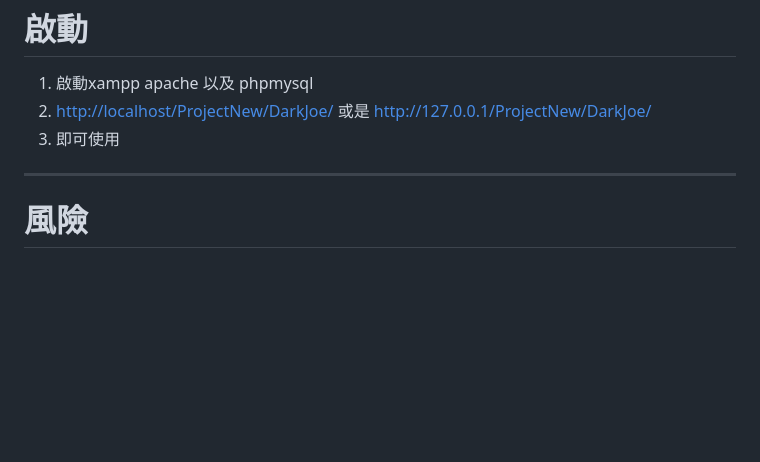
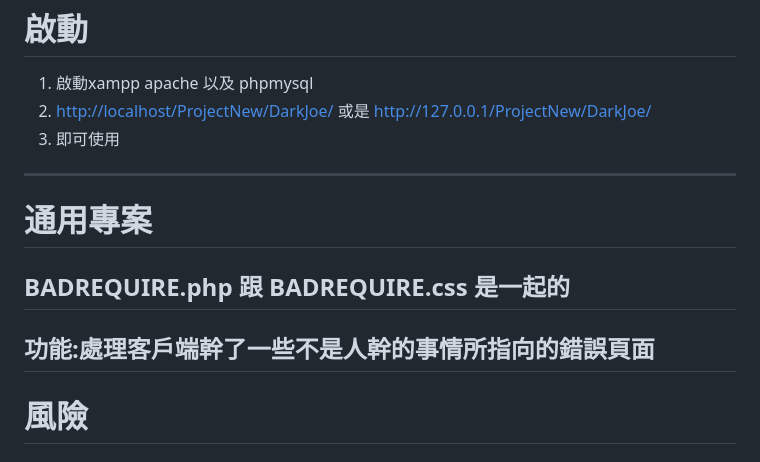
Before and after one commit to ZJ-Zhang-0906/Market_risk_assessment_system, a Markdown page: README.md, the part around the change. GitHub-like rendering; blank space fills up the shorter version.

Commit message:
重寫README.md

```diff
--- a/README.md
+++ b/README.md
@@ -54,6 +54,12 @@
 2. [http://localhost/ProjectNew/DarkJoe/](http://localhost/ProjectNew/DarkJoe/) 或是 [http://127.0.0.1/ProjectNew/DarkJoe/](http://127.0.0.1/ProjectNew/DarkJoe/)
 3. 即可使用
 ------
+# 通用專案
+## BADREQUIRE.php 跟 BADREQUIRE.css 是一起的
+
+功能:處理客戶端幹了一些不是人幹的事情所指向的錯誤頁面
+------
+
 # 風險
 ### InsertData.php:
 
```
